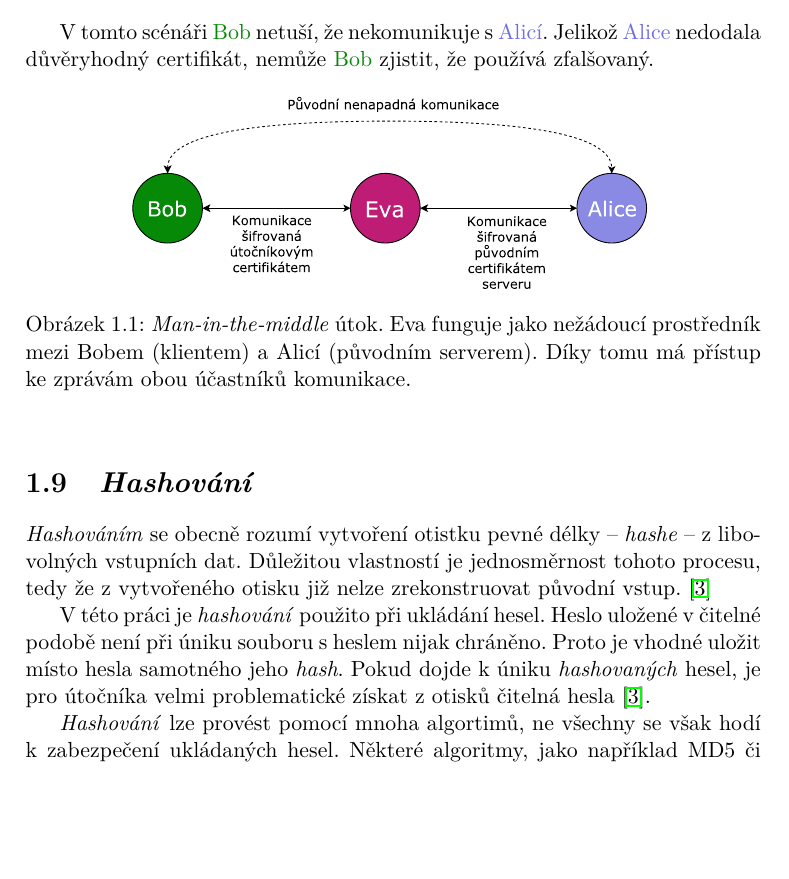
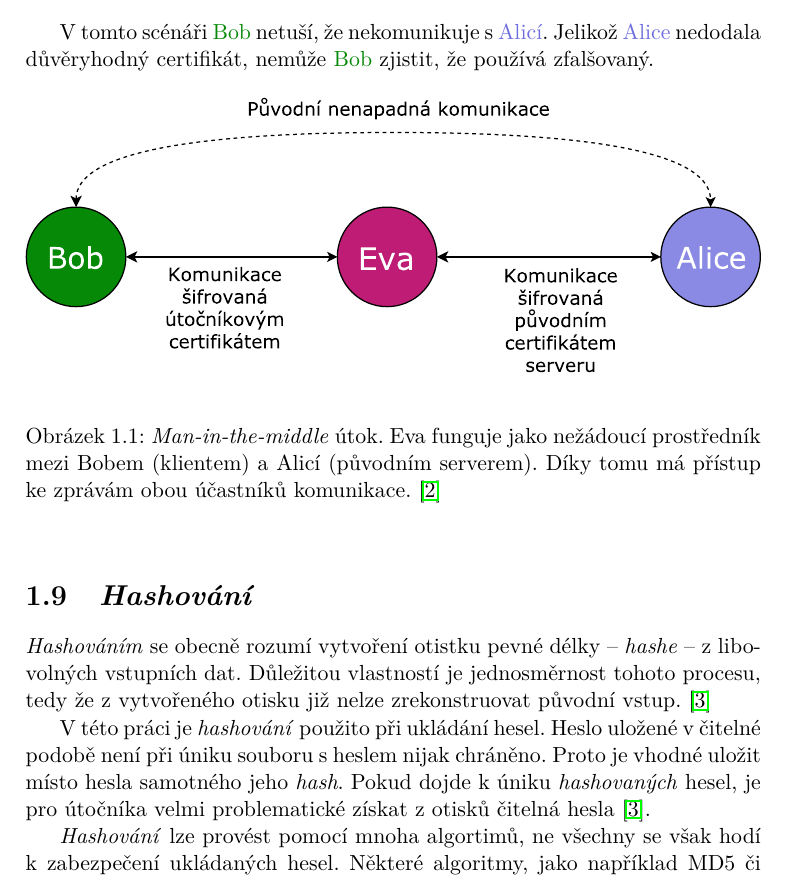
Before and after one commit to ggljzr/mi-dip, a LaTeX thesis (DP_Cervenka_Ondrej_2018.tex, which reads chapters/teorie.tex): part of page 21 of 89, cut so that both start at the same text, the shorter picture padded with empty space. Compiled offline with pdfLaTeX.

Commit message:
larger mitm image

```diff
--- a/chapters/teorie.tex
+++ b/chapters/teorie.tex
@@ -63,8 +63,8 @@ V~tomto scénáři \textcolor{green}{Bob} netuší, že nekomunikuje s~\textcolo
 
 \begin{figure}[h!]
     \centering
-    \includegraphics[width=0.7\textwidth]{images/mitm.pdf}
-    \caption[\textit{Man-in-the-middle} útok]{\textit{Man-in-the-middle} útok. Eva funguje jako nežádoucí prostředník mezi Bobem (klientem) a Alicí (původním serverem). Díky tomu má přístup ke zprávám obou účastníků komunikace.}
+    \includegraphics[width=\textwidth]{images/mitm.pdf}
+    \caption[\textit{Man-in-the-middle} útok]{\textit{Man-in-the-middle} útok. Eva funguje jako nežádoucí prostředník mezi Bobem (klientem) a Alicí (původním serverem). Díky tomu má přístup ke zprávám obou účastníků komunikace. \cite{mitm}}
     \label{fig:mitm}
 \end{figure}
 
```
